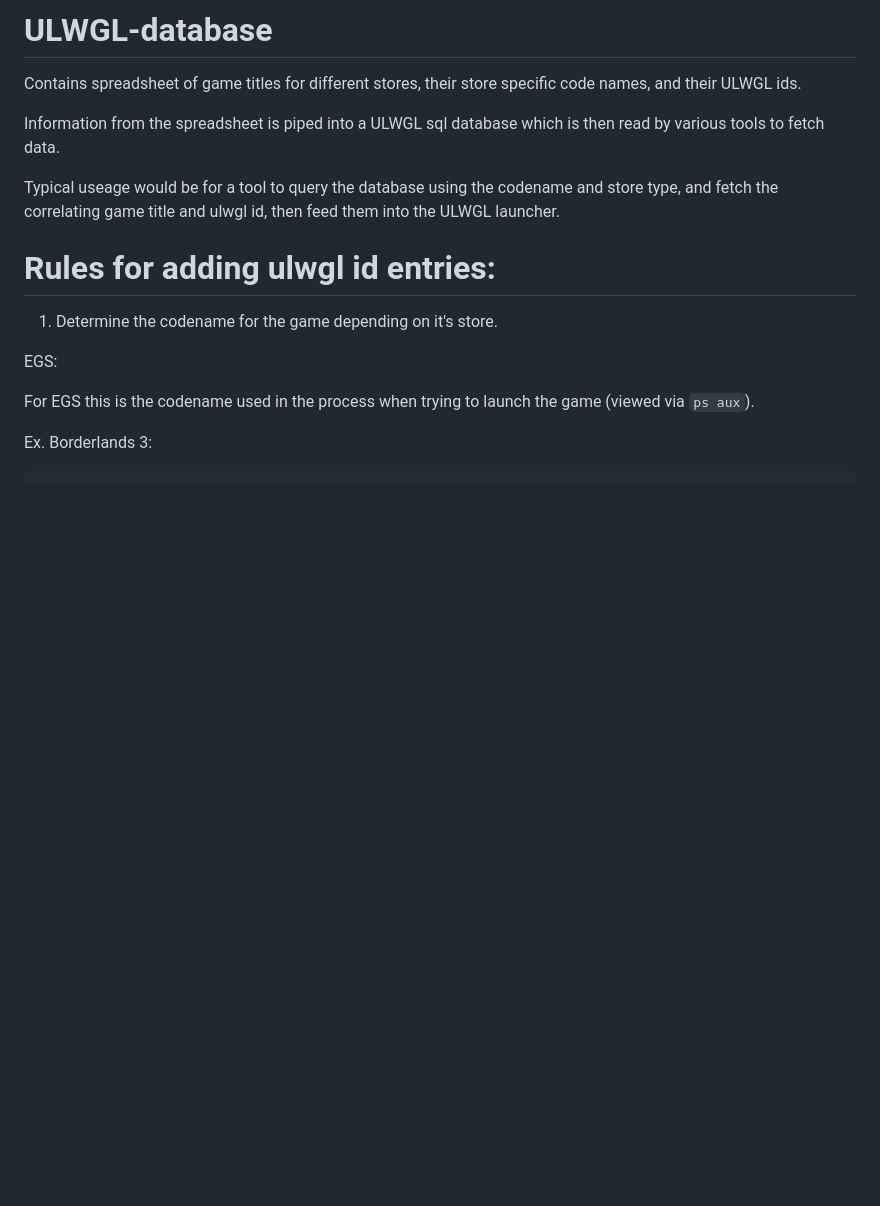
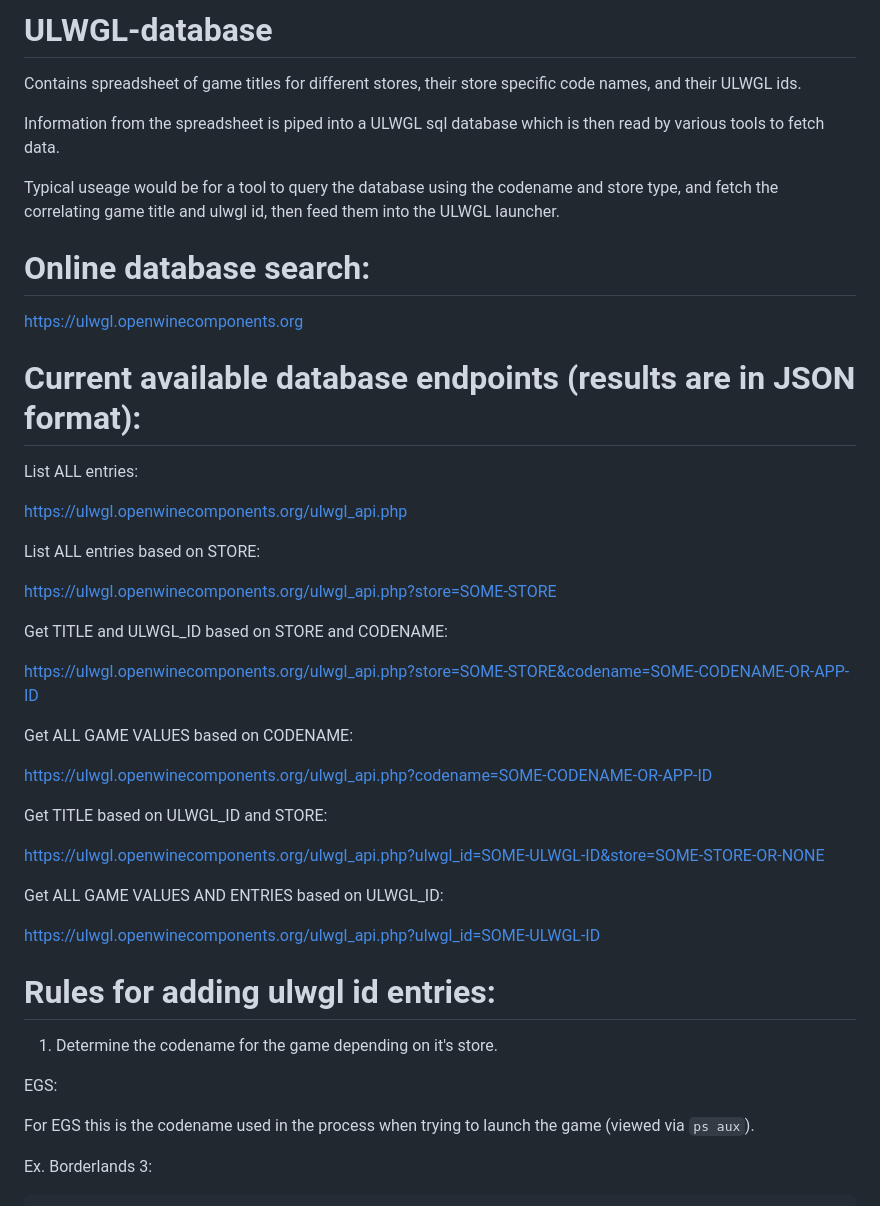
Before and after one commit to Open-Wine-Components/umu-database, a Markdown page: README.md, the part around the change. Drawn GitHub-style; blank space fills up the shorter version.

Commit message:
add database search and api endpoints to readme

```diff
--- a/README.md
+++ b/README.md
@@ -4,6 +4,36 @@ Contains spreadsheet of game titles for different stores, their store specific c
 Information from the spreadsheet is piped into a ULWGL sql database which is then read by various tools to fetch data.
 
 Typical useage would be for a tool to query the database using the codename and store type, and fetch the correlating game title and ulwgl id, then feed them into the ULWGL launcher.
+
+# Online database search:
+
+https://ulwgl.openwinecomponents.org
+
+# Current available database endpoints (results are in JSON format):
+
+List ALL entries:
+
+https://ulwgl.openwinecomponents.org/ulwgl_api.php
+
+List ALL entries based on STORE:
+
+https://ulwgl.openwinecomponents.org/ulwgl_api.php?store=SOME-STORE
+
+Get TITLE and ULWGL_ID based on STORE and CODENAME:
+
+https://ulwgl.openwinecomponents.org/ulwgl_api.php?store=SOME-STORE&codename=SOME-CODENAME-OR-APP-ID
+
+Get ALL GAME VALUES based on CODENAME:
+
+https://ulwgl.openwinecomponents.org/ulwgl_api.php?codename=SOME-CODENAME-OR-APP-ID
+
+Get TITLE based on ULWGL_ID and STORE:
+
+https://ulwgl.openwinecomponents.org/ulwgl_api.php?ulwgl_id=SOME-ULWGL-ID&store=SOME-STORE-OR-NONE
+
+Get ALL GAME VALUES AND ENTRIES based on ULWGL_ID:
+
+https://ulwgl.openwinecomponents.org/ulwgl_api.php?ulwgl_id=SOME-ULWGL-ID
 
 # Rules for adding ulwgl id entries:
 
```
